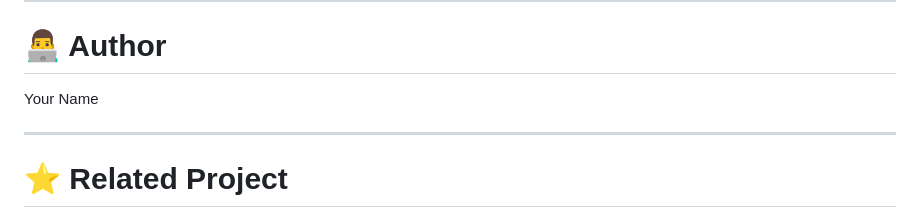
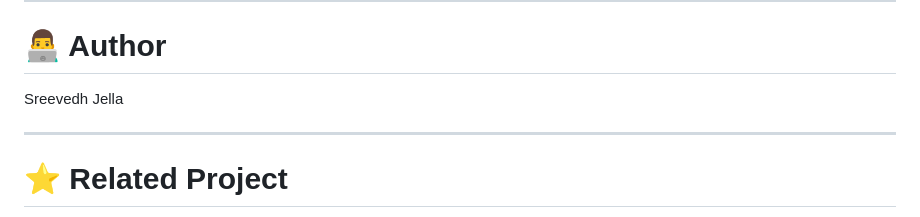
Before and after one commit to djcode0718/ComicSpoilerDetectionMobileApp, a Markdown page: README.md, the part around one of its changes. GitHub-like rendering.

Commit message:
Update author name in README.md

```diff
--- a/README.md
+++ b/README.md
@@ -199,7 +197,7 @@ Mobile App (Flutter)
 
 # 👨‍💻 Author
 
-Your Name
+Sreevedh Jella
 
 ---
 
```
Also changed, not shown: other parts of README.md (+0 -2 lines).
